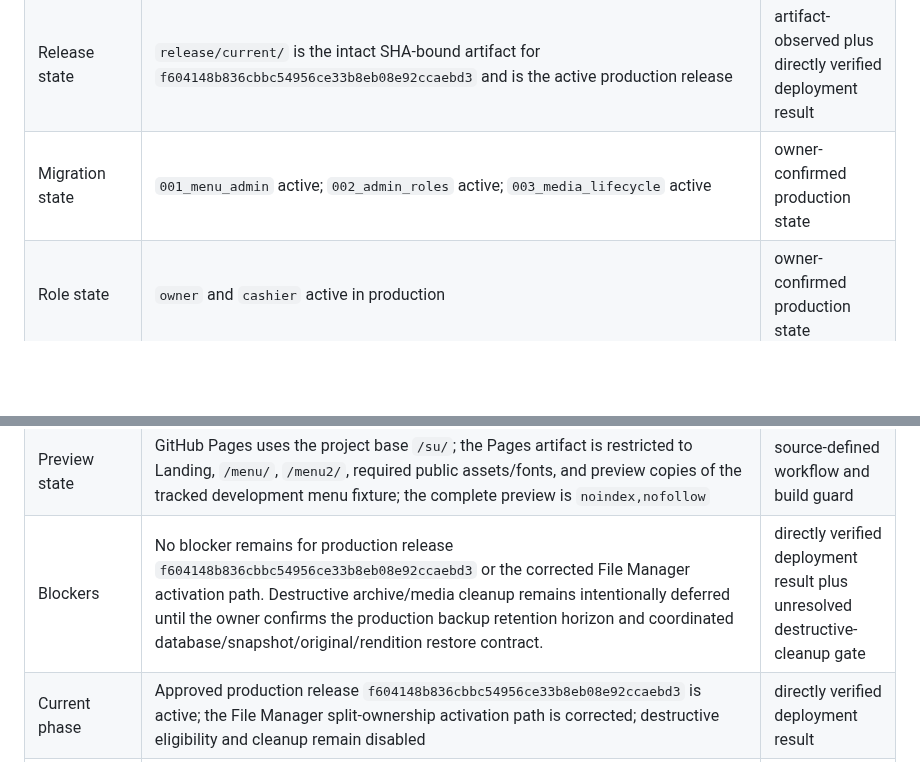
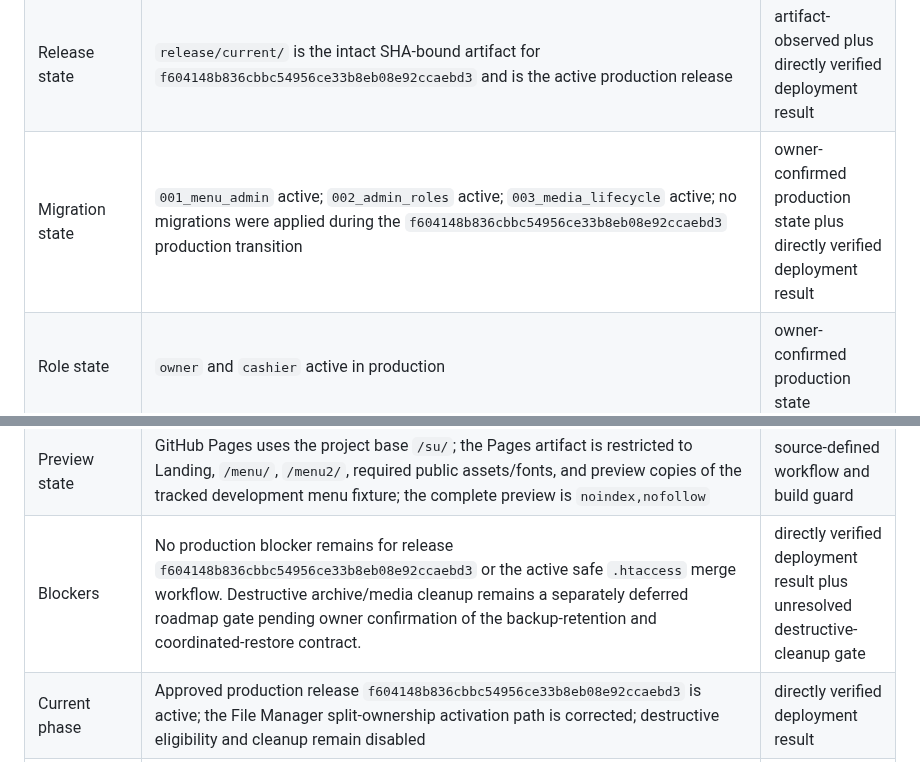
Before and after one commit to Lcafee/su, a Markdown page: PROJECT_STATE.md, 2 parts joined by grey strips. GitHub-like rendering; blank space fills up the shorter version.

Commit message:
docs: record f604 production transition

```diff
--- a/PROJECT_STATE.md
+++ b/PROJECT_STATE.md
@@ -12,7 +12,7 @@ SHAs or migration status elsewhere.
 | Source transition | Approved source `f604148b836cbbc54956ce33b8eb08e92ccaebd3` is active in production. Its File Manager activation exposed the missing split-ownership merge step; the live application rules were corrected without changing the opaque host suffix, and the repository now provides a validated merge helper for future File Manager deployments. | commit-relative authoritative record plus directly verified deployment result |
 | Production SHA | `f604148b836cbbc54956ce33b8eb08e92ccaebd3` | directly verified production state |
 | Release state | `release/current/` is the intact SHA-bound artifact for `f604148b836cbbc54956ce33b8eb08e92ccaebd3` and is the active production release | artifact-observed plus directly verified deployment result |
-| Migration state | `001_menu_admin` active; `002_admin_roles` active; `003_media_lifecycle` active | owner-confirmed production state |
+| Migration state | `001_menu_admin` active; `002_admin_roles` active; `003_media_lifecycle` active; no migrations were applied during the `f604148b836cbbc54956ce33b8eb08e92ccaebd3` production transition | owner-confirmed production state plus directly verified deployment result |
 | Role state | `owner` and `cashier` active in production | owner-confirmed production state |
 | Deployment state | Production activation succeeded through cPanel/File Manager; `/`, `/menu`, `/menu2`, `/admin/`, and logged-out `/api/session` are healthy; `/menu2` redirects to `/menu`; the host-owned fenced `.htaccess` runtime suffix was preserved byte-for-byte; persistent MySQL, config, session, revision, media, and menu runtime state was preserved | directly verified deployment result |
 | Public menu snapshot | `managed-menu/current.json` remains revision `6` with SHA-256 `4a8eb9b8cd3f023bb2cb91d895ae6860edb4dee4b1bb709925c0d0bc49c64548`; `previous.json` remains revision `5` with SHA-256 `b8a2334ef42757a7bf10596ebfe6c8aed1bb7779069c9f26d9348d12f0aea8e4` | directly verified before/after deployment |
@@ -20,6 +20,6 @@ SHAs or migration status elsewhere.
 | Runtime ownership | Database, config, sessions, revisions, originals, managed snapshots/media, and the fenced ParsPack `.htaccess` runtime block are host-owned persistent state | owner-confirmed production state |
 | Repository governance | `Lcafee/su` is public; normal direct pushes to `main` remain allowed; every push runs the frontend-only GitHub Pages preview workflow; Pages is pre-production only and does not approve, generate, or deploy a production release; `backup-remote` is unchanged | GitHub-observed plus source-defined workflow |
 | Preview state | GitHub Pages uses the project base `/su/`; the Pages artifact is restricted to Landing, `/menu/`, `/menu2/`, required public assets/fonts, and preview copies of the tracked development menu fixture; the complete preview is `noindex,nofollow` | source-defined workflow and build guard |
-| Blockers | No blocker remains for production release `f604148b836cbbc54956ce33b8eb08e92ccaebd3` or the corrected File Manager activation path. Destructive archive/media cleanup remains intentionally deferred until the owner confirms the production backup retention horizon and coordinated database/snapshot/original/rendition restore contract. | directly verified deployment result plus unresolved destructive-cleanup gate |
+| Blockers | No production blocker remains for release `f604148b836cbbc54956ce33b8eb08e92ccaebd3` or the active safe `.htaccess` merge workflow. Destructive archive/media cleanup remains a separately deferred roadmap gate pending owner confirmation of the backup-retention and coordinated-restore contract. | directly verified deployment result plus unresolved destructive-cleanup gate |
 | Current phase | Approved production release `f604148b836cbbc54956ce33b8eb08e92ccaebd3` is active; the File Manager split-ownership activation path is corrected; destructive eligibility and cleanup remain disabled | directly verified deployment result |
 | Next action | Resume the next separately authorized roadmap item. Do not begin destructive archive/media cleanup until the backup-retention and coordinated-restore contract is owner-confirmed. | current task boundary |
```
Also changed, not shown: other parts of PROJECT_STATE.md (+1 -1 lines).
